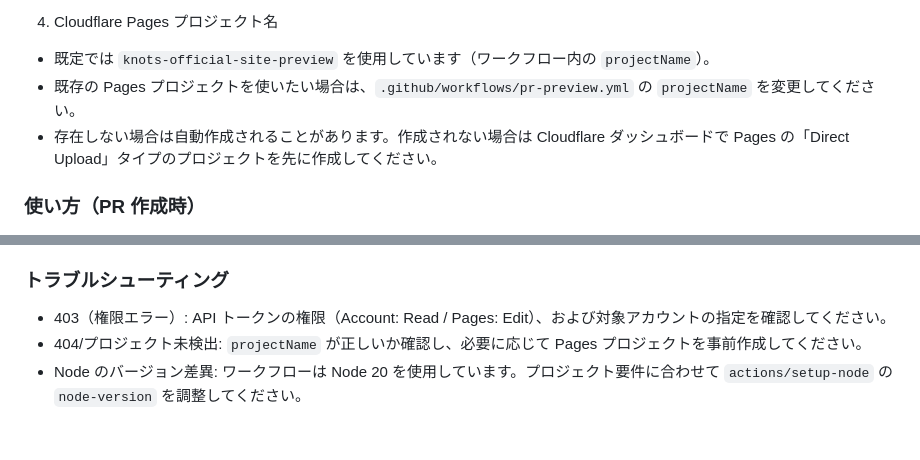
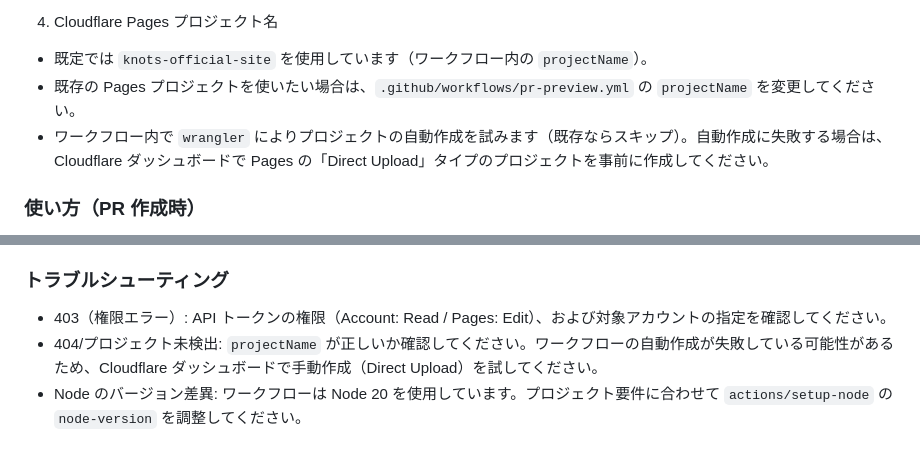
Before and after one commit to kgsi/knots-official-site, a Markdown page: README.md, 2 parts joined by grey strips. Rendered like a GitHub page.

Commit message:
Cloudflare Pagesプロジェクト名の変更と自動作成の説明を更新

```diff
--- a/README.md
+++ b/README.md
@@ -81,9 +81,9 @@ Astro のフォルダ構成については公式ドキュメントの「Project
 
 4. Cloudflare Pages プロジェクト名
 
-- 既定では `knots-official-site-preview` を使用しています（ワークフロー内の `projectName`）。
+- 既定では `knots-official-site` を使用しています（ワークフロー内の `projectName`）。
 - 既存の Pages プロジェクトを使いたい場合は、`.github/workflows/pr-preview.yml` の `projectName` を変更してください。
-- 存在しない場合は自動作成されることがあります。作成されない場合は Cloudflare ダッシュボードで Pages の「Direct Upload」タイプのプロジェクトを先に作成してください。
+- ワークフロー内で `wrangler` によりプロジェクトの自動作成を試みます（既存ならスキップ）。自動作成に失敗する場合は、Cloudflare ダッシュボードで Pages の「Direct Upload」タイプのプロジェクトを事前に作成してください。
 
 ### 使い方（PR 作成時）
 
@@ -99,5 +99,5 @@ Astro のフォルダ構成については公式ドキュメントの「Project
 ### トラブルシューティング
 
 - 403（権限エラー）: API トークンの権限（Account: Read / Pages: Edit）、および対象アカウントの指定を確認してください。
-- 404/プロジェクト未検出: `projectName` が正しいか確認し、必要に応じて Pages プロジェクトを事前作成してください。
+- 404/プロジェクト未検出: `projectName` が正しいか確認してください。ワークフローの自動作成が失敗している可能性があるため、Cloudflare ダッシュボードで手動作成（Direct Upload）を試してください。
 - Node のバージョン差異: ワークフローは Node 20 を使用しています。プロジェクト要件に合わせて `actions/setup-node` の `node-version` を調整してください。
```
